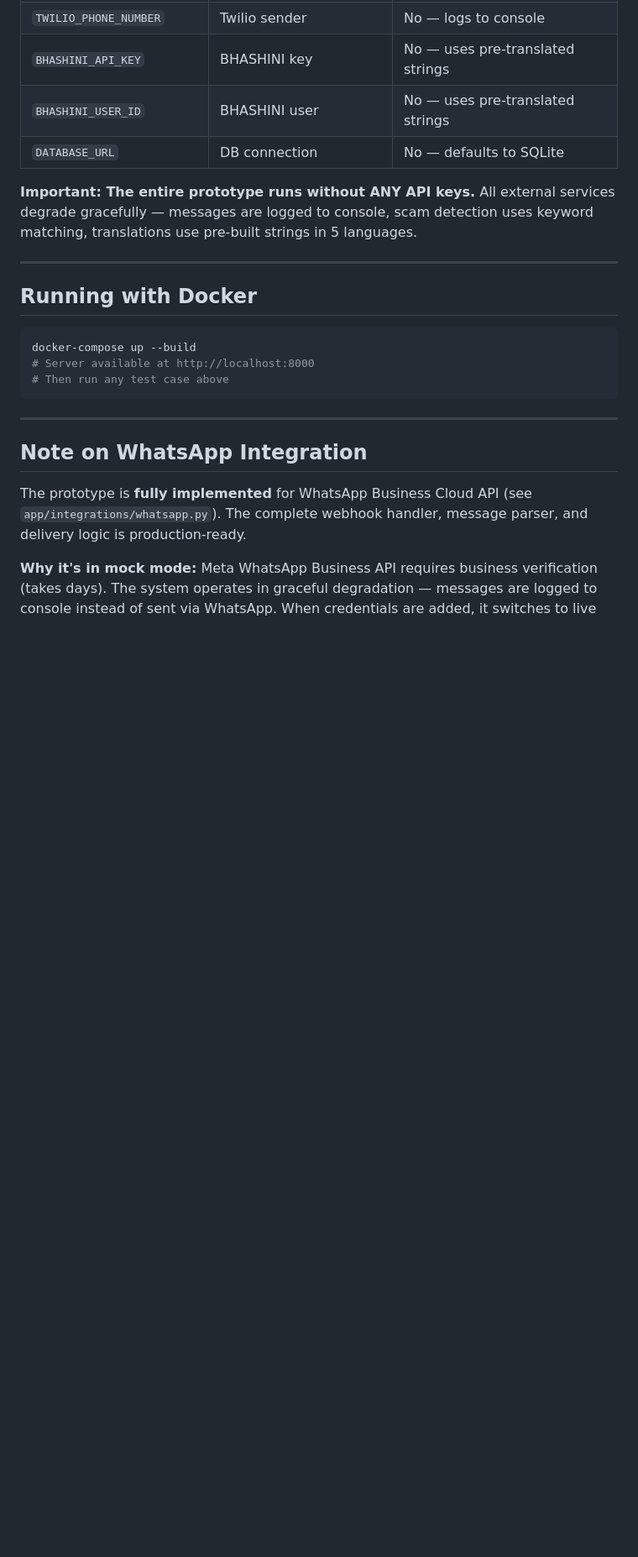
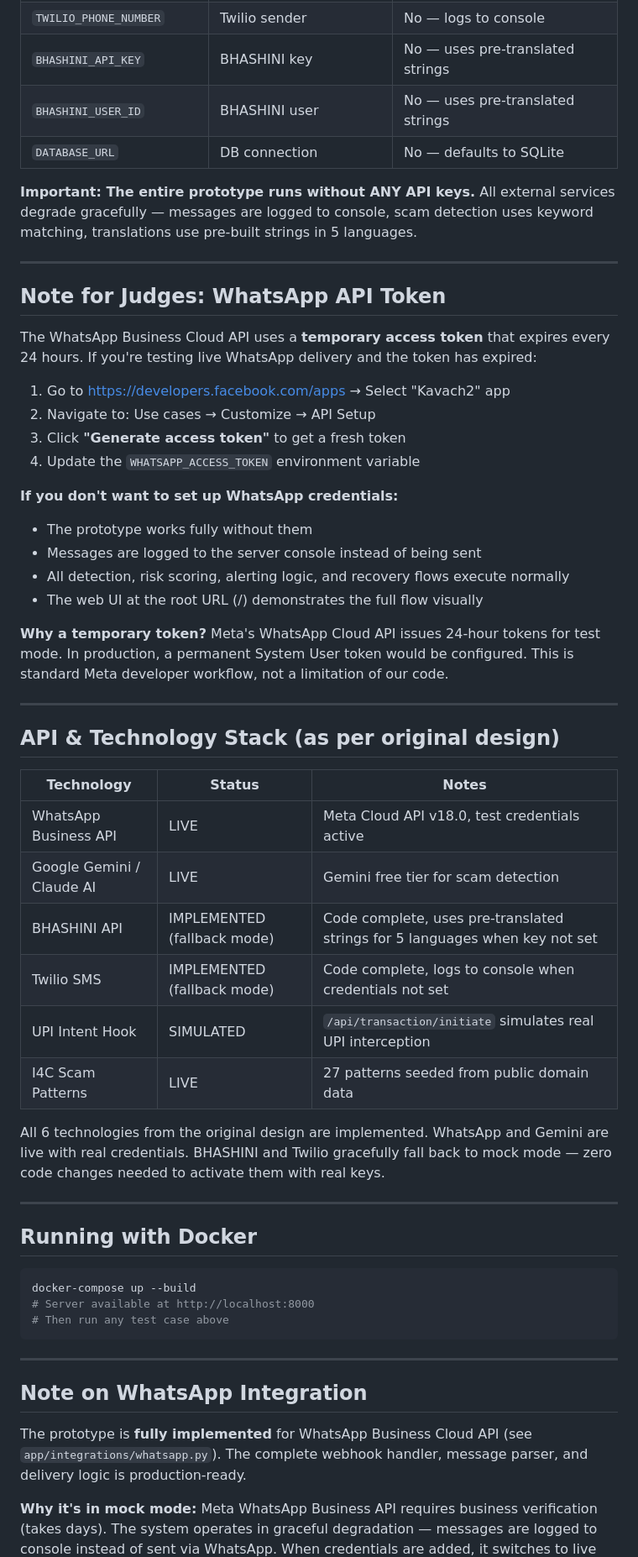
Before and after one commit to BhavanaR006/kavach2, a Markdown page: README.md, the part around the change. Shown at 84% size. GitHub-like rendering; blank space fills up the shorter version.

Commit message:
docs: add judge instructions for WhatsApp token, API status table, tech stack notes

````diff
--- a/README.md
+++ b/README.md
@@ -432,6 +432,40 @@ User sends message
 
 ---
 
+## Note for Judges: WhatsApp API Token
+
+The WhatsApp Business Cloud API uses a **temporary access token** that expires every 24 hours. If you're testing live WhatsApp delivery and the token has expired:
+
+1. Go to https://developers.facebook.com/apps → Select "Kavach2" app
+2. Navigate to: Use cases → Customize → API Setup
+3. Click **"Generate access token"** to get a fresh token
+4. Update the `WHATSAPP_ACCESS_TOKEN` environment variable
+
+**If you don't want to set up WhatsApp credentials:**
+- The prototype works fully without them
+- Messages are logged to the server console instead of being sent
+- All detection, risk scoring, alerting logic, and recovery flows execute normally
+- The web UI at the root URL (/) demonstrates the full flow visually
+
+**Why a temporary token?** Meta's WhatsApp Cloud API issues 24-hour tokens for test mode. In production, a permanent System User token would be configured. This is standard Meta developer workflow, not a limitation of our code.
+
+---
+
+## API & Technology Stack (as per original design)
+
+| Technology | Status | Notes |
+|-----------|--------|-------|
+| WhatsApp Business API | LIVE | Meta Cloud API v18.0, test credentials active |
+| Google Gemini / Claude AI | LIVE | Gemini free tier for scam detection |
+| BHASHINI API | IMPLEMENTED (fallback mode) | Code complete, uses pre-translated strings for 5 languages when key not set |
+| Twilio SMS | IMPLEMENTED (fallback mode) | Code complete, logs to console when credentials not set |
+| UPI Intent Hook | SIMULATED | `/api/transaction/initiate` simulates real UPI interception |
+| I4C Scam Patterns | LIVE | 27 patterns seeded from public domain data |
+
+All 6 technologies from the original design are implemented. WhatsApp and Gemini are live with real credentials. BHASHINI and Twilio gracefully fall back to mock mode — zero code changes needed to activate them with real keys.
+
+---
+
 ## Running with Docker
 
 ```bash
````
